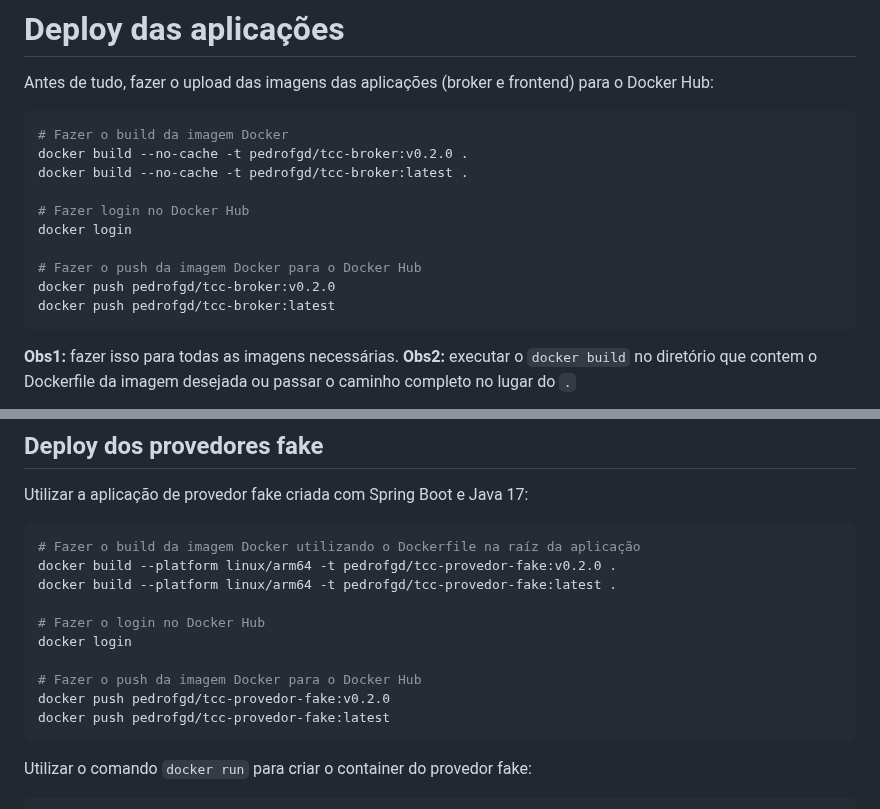
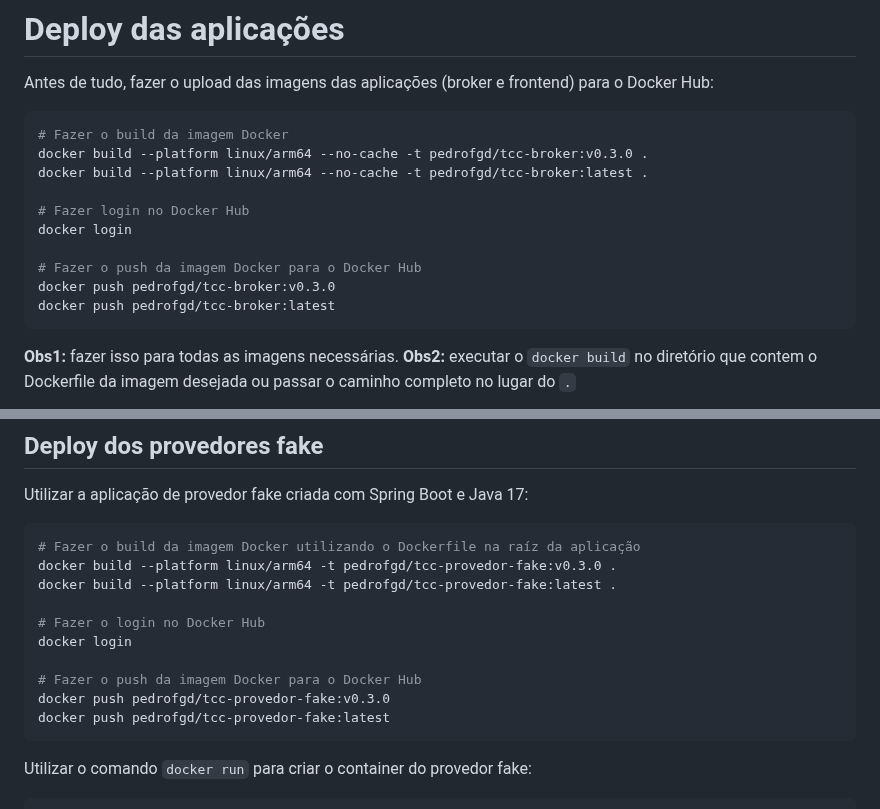
Before and after one commit to pedrofgd/api-rest-broker, a Markdown page: infra/README.md, 2 parts joined by grey strips. Drawn GitHub-style.

Commit message:
Ajustar README.md infra com as versões atualizadas das imagens dos componentes

````diff
--- a/infra/README.md
+++ b/infra/README.md
@@ -45,14 +45,14 @@ Isso aconteceu algumas vezes durante os testes. A melhor solução foi aumentar
 Antes de tudo, fazer o upload das imagens das aplicações (broker e frontend) para o Docker Hub:
 ``` bash
 # Fazer o build da imagem Docker
-docker build --no-cache -t pedrofgd/tcc-broker:v0.2.0 .
-docker build --no-cache -t pedrofgd/tcc-broker:latest .
+docker build --platform linux/arm64 --no-cache -t pedrofgd/tcc-broker:v0.3.0 .
+docker build --platform linux/arm64 --no-cache -t pedrofgd/tcc-broker:latest .
 
 # Fazer login no Docker Hub
 docker login
 
 # Fazer o push da imagem Docker para o Docker Hub
-docker push pedrofgd/tcc-broker:v0.2.0
+docker push pedrofgd/tcc-broker:v0.3.0
 docker push pedrofgd/tcc-broker:latest
 ```
 
@@ -143,14 +143,14 @@ Utilizar a aplicação de provedor fake criada com Spring Boot e Java 17:
 
 ``` bash
 # Fazer o build da imagem Docker utilizando o Dockerfile na raíz da aplicação
-docker build --platform linux/arm64 -t pedrofgd/tcc-provedor-fake:v0.2.0 .
+docker build --platform linux/arm64 -t pedrofgd/tcc-provedor-fake:v0.3.0 .
 docker build --platform linux/arm64 -t pedrofgd/tcc-provedor-fake:latest .
 
 # Fazer o login no Docker Hub
 docker login
 
 # Fazer o push da imagem Docker para o Docker Hub
-docker push pedrofgd/tcc-provedor-fake:v0.2.0
+docker push pedrofgd/tcc-provedor-fake:v0.3.0
 docker push pedrofgd/tcc-provedor-fake:latest
 ```
 
````
